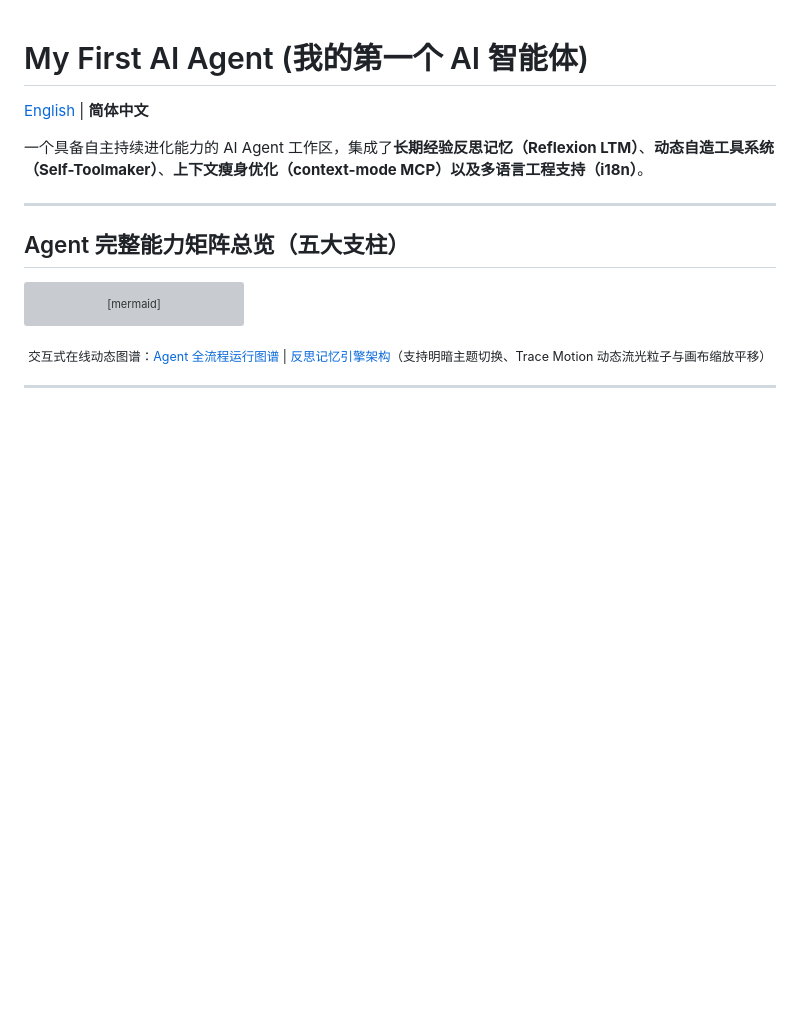
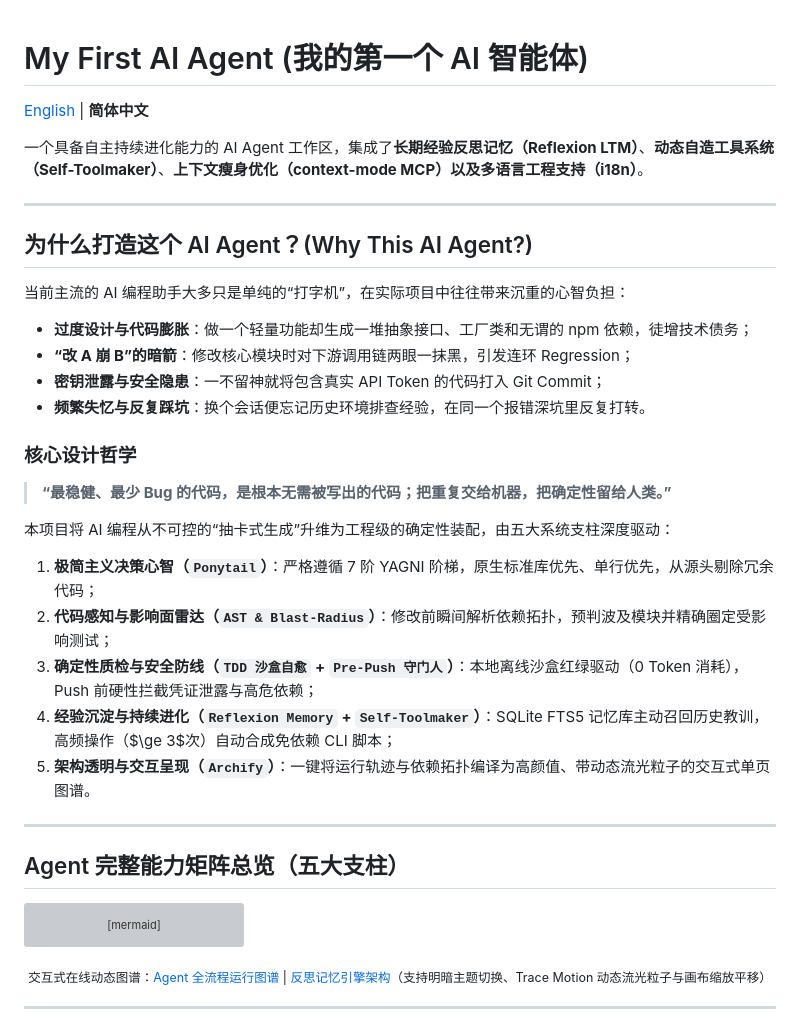
Before and after one commit to kyledeveloper/my-first-ai-agent, a Markdown page: README.zh-CN.md, the part around the change. GitHub-like rendering; blank space fills up the shorter version; grey boxes are pictures that could not be loaded.

Commit message:
docs: add developer-facing 'Why This AI Agent?' design philosophy to READMEs

```diff
--- a/README.zh-CN.md
+++ b/README.zh-CN.md
@@ -5,6 +5,26 @@
 </p>
 
 一个具备自主持续进化能力的 AI Agent 工作区，集成了**长期经验反思记忆（Reflexion LTM）**、**动态自造工具系统（Self-Toolmaker）**、**上下文瘦身优化（context-mode MCP）**以及**多语言工程支持（i18n）**。
+
+---
+
+## 为什么打造这个 AI Agent？(Why This AI Agent?)
+
+当前主流的 AI 编程助手大多只是单纯的“打字机”，在实际项目中往往带来沉重的心智负担：
+- **过度设计与代码膨胀**：做一个轻量功能却生成一堆抽象接口、工厂类和无谓的 npm 依赖，徒增技术债务；
+- **“改 A 崩 B”的暗箭**：修改核心模块时对下游调用链两眼一抹黑，引发连环 Regression；
+- **密钥泄露与安全隐患**：一不留神就将包含真实 API Token 的代码打入 Git Commit；
+- **频繁失忆与反复踩坑**：换个会话便忘记历史环境排查经验，在同一个报错深坑里反复打转。
+
+### 核心设计哲学
+> **“最稳健、最少 Bug 的代码，是根本无需被写出的代码；把重复交给机器，把确定性留给人类。”**
+
+本项目将 AI 编程从不可控的“抽卡式生成”升维为工程级的确定性装配，由五大系统支柱深度驱动：
+1. **极简主义决策心智（`Ponytail`）**：严格遵循 7 阶 YAGNI 阶梯，原生标准库优先、单行优先，从源头剔除冗余代码；
+2. **代码感知与影响面雷达（`AST & Blast-Radius`）**：修改前瞬间解析依赖拓扑，预判波及模块并精确圈定受影响测试；
+3. **确定性质检与安全防线（`TDD 沙盒自愈` + `Pre-Push 守门人`）**：本地离线沙盒红绿驱动（0 Token 消耗），Push 前硬性拦截凭证泄露与高危依赖；
+4. **经验沉淀与持续进化（`Reflexion Memory` + `Self-Toolmaker`）**：SQLite FTS5 记忆库主动召回历史教训，高频操作（$\ge 3$次）自动合成免依赖 CLI 脚本；
+5. **架构透明与交互呈现（`Archify`）**：一键将运行轨迹与依赖拓扑编译为高颜值、带动态流光粒子的交互式单页图谱。
 
 ---
 
```
Also changed, not shown: README.md (+20 -0 lines).
